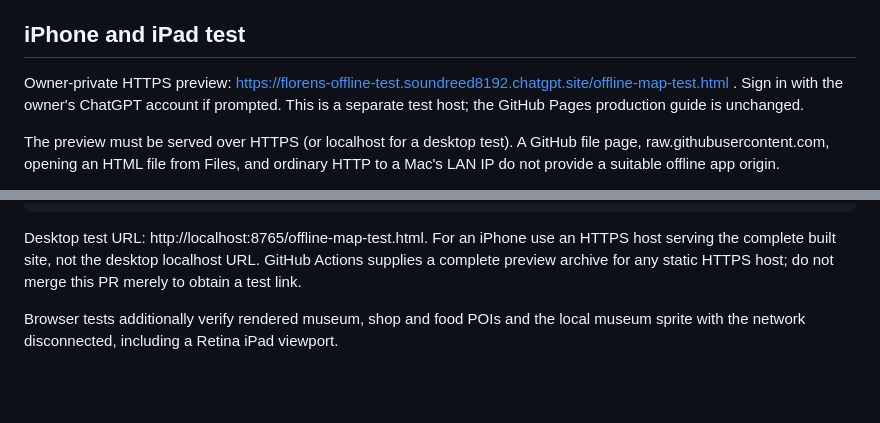
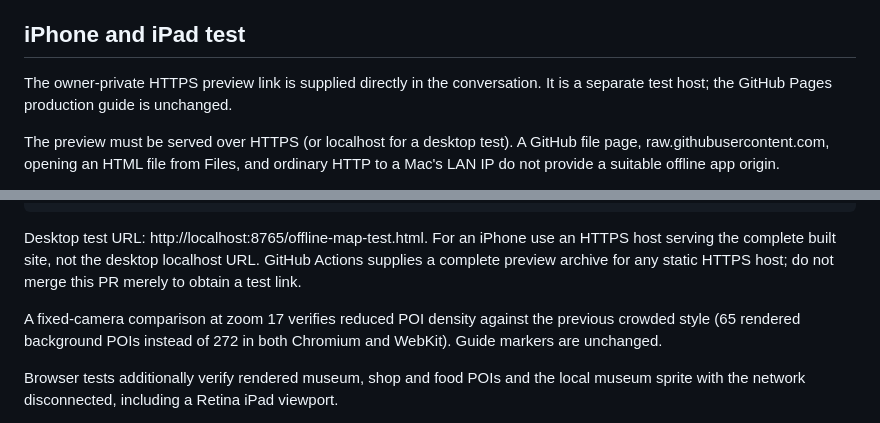
Before and after one commit to dan-sone/Florens-2026, a Markdown page: OFFLINE.md, 2 parts joined by grey strips. GitHub-like rendering; blank space fills up the shorter version.

Commit message:
Record the verified reduction in offline POI density

```diff
--- a/OFFLINE.md
+++ b/OFFLINE.md
@@ -12,7 +12,7 @@ The existing `offline-scope.js` rule engine and `offline-config.json` are unchan
 
 ## iPhone and iPad test
 
-Owner-private HTTPS preview: https://florens-offline-test.soundreed8192.chatgpt.site/offline-map-test.html . Sign in with the owner's ChatGPT account if prompted. This is a separate test host; the GitHub Pages production guide is unchanged.
+The owner-private HTTPS preview link is supplied directly in the conversation. It is a separate test host; the GitHub Pages production guide is unchanged.
 
 The preview must be served over HTTPS (or localhost for a desktop test). A GitHub file page, raw.githubusercontent.com, opening an HTML file from Files, and ordinary HTTP to a Mac's LAN IP do not provide a suitable offline app origin.
 
@@ -58,6 +58,8 @@ python3 -m http.server 8765
 
 Desktop test URL: http://localhost:8765/offline-map-test.html. For an iPhone use an HTTPS host serving the complete built site, not the desktop localhost URL. GitHub Actions supplies a complete preview archive for any static HTTPS host; do not merge this PR merely to obtain a test link.
 
+A fixed-camera comparison at zoom 17 verifies reduced POI density against the previous crowded style (65 rendered background POIs instead of 272 in both Chromium and WebKit). Guide markers are unchanged.
+
 Browser tests additionally verify rendered museum, shop and food POIs and the local museum sprite with the network disconnected, including a Retina iPad viewport.
 
 Tests use Playwright 1.64.1 with browser offline mode and a disconnected HTTP origin in both Chromium and WebKit; no preview resource can be delivered by the network. Older Playwright WebKit offline emulation has a known defect fixed in 1.64 (https://github.com/microsoft/playwright/issues/42775). Automated WebKit is a useful compatibility check, not a test on physical iPhone/iPad Safari. The physical-device airplane-mode checklist above remains the final acceptance test before production integration.
```
